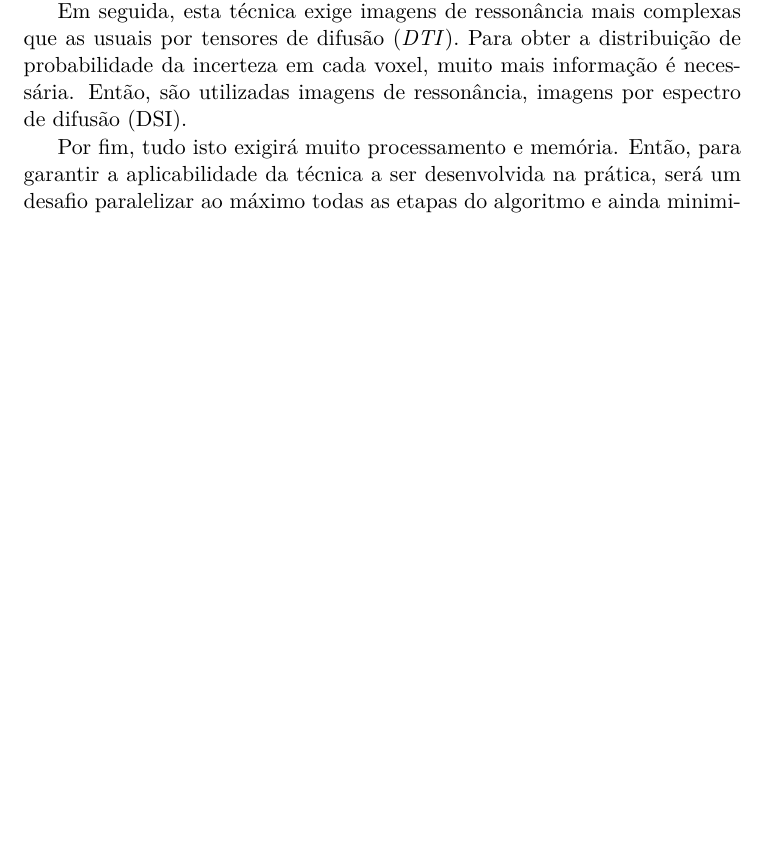
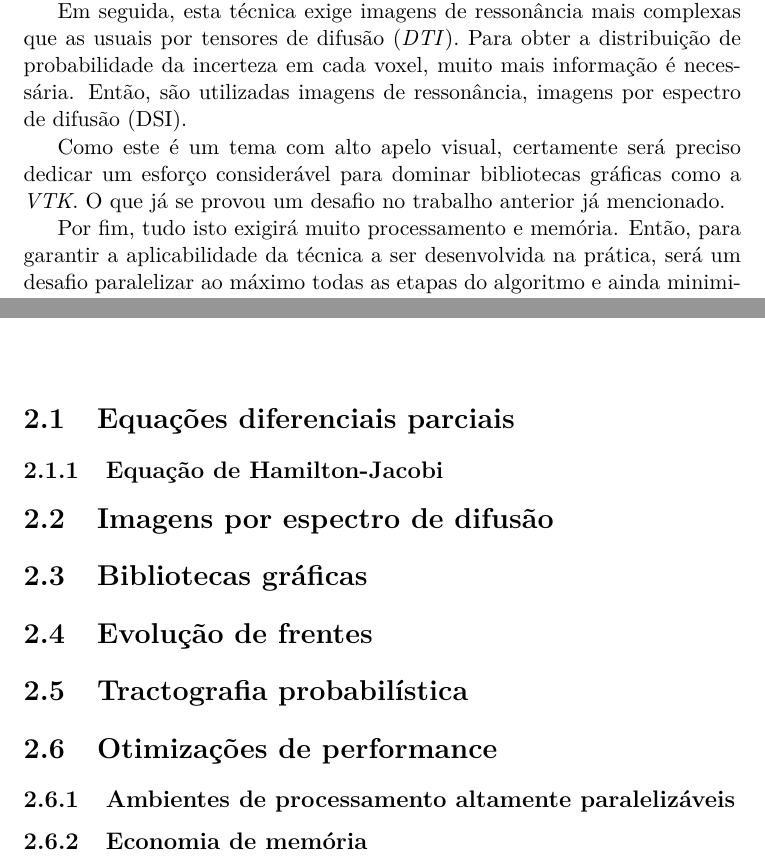
Before and after one commit to rafamanzo/tese, a LaTeX document (projeto.tex): part of page 5 of 10 before the commit and two parts of pages 5 and 6 of 10 after it, the two joined at a grey line, cut so that both start at the same text, the shorter picture padded with empty space. Compiled offline with pdfLaTeX.

Commit message:
Esqueleto das tecnologias a serem estudas no projeto

```diff
--- a/projeto.tex
+++ b/projeto.tex
@@ -39,9 +39,28 @@
 
   Em seguida, esta técnica exige imagens de ressonância mais complexas que as usuais por tensores de difusão (\textit{DTI}). Para obter a distribuição de probabilidade da incerteza em cada voxel, muito mais informação é necessária. Então, são utilizadas imagens de ressonância, imagens por espectro de difusão (DSI).
 
+  Como este é um tema com alto apelo visual, certamente será preciso dedicar um esforço considerável para dominar bibliotecas gráficas como a \textit{VTK}. O que já se provou um desafio no trabalho anterior já mencionado.
+
   Por fim, tudo isto exigirá muito processamento e memória. Então, para garantir a aplicabilidade da técnica a ser desenvolvida na prática, será um desafio paralelizar ao máximo todas as etapas do algoritmo e ainda minimizar o consumo de memória.
 
 \chapter{Conceitos e tecnologias a estudar}
+  \section{Equações diferenciais parciais}
+
+    \subsection{Equação de Hamilton-Jacobi}
+
+  \section{Imagens por espectro de difusão}
+
+  \section{Bibliotecas gráficas}
+
+  \section{Evolução de frentes}
+
+  \section{Tractografia probabilística}
+
+  \section{Otimizações de performance}
+
+    \subsection{Ambientes de processamento altamente paralelizáveis}
+
+    \subsection{Economia de memória}
 
 \chapter{Atividades esperadas}
 
```
